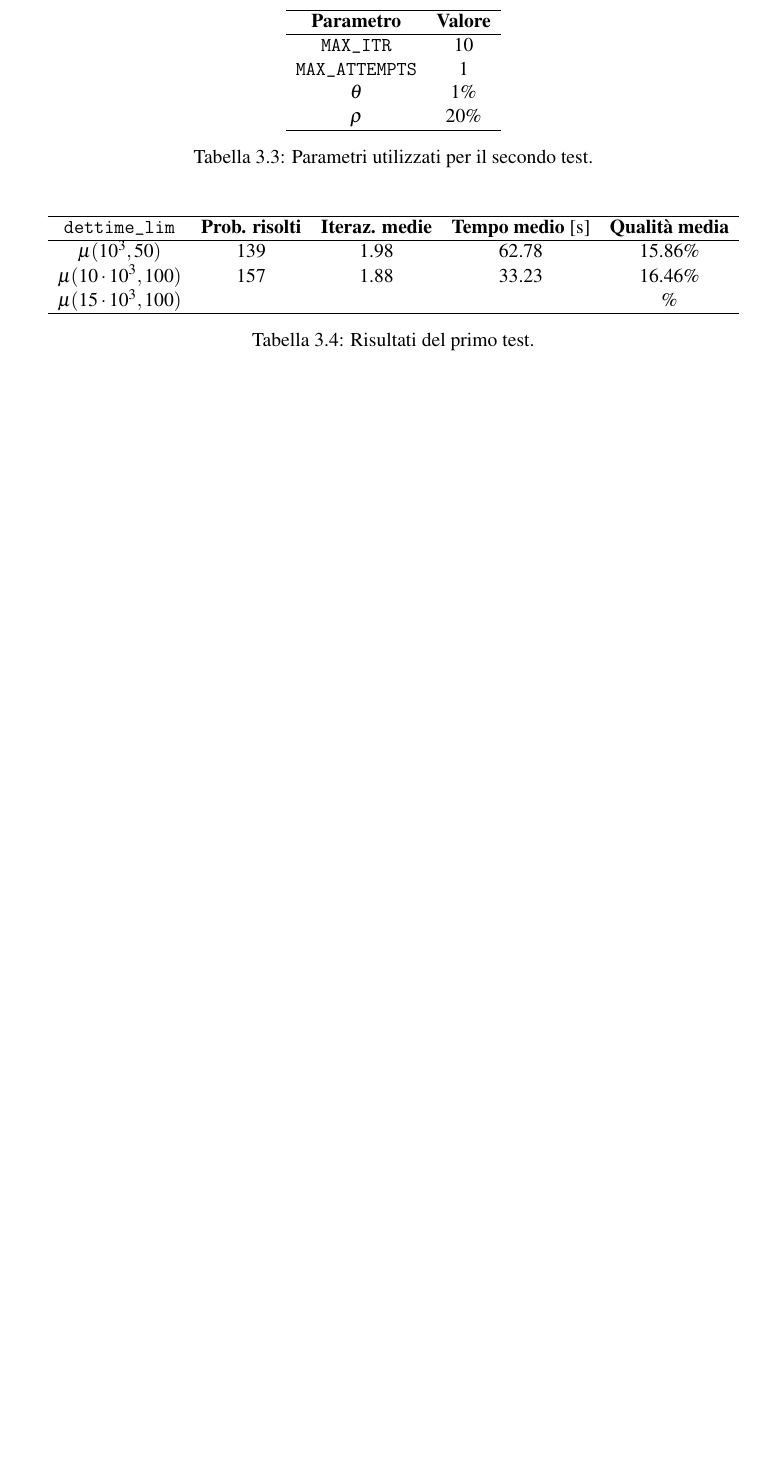
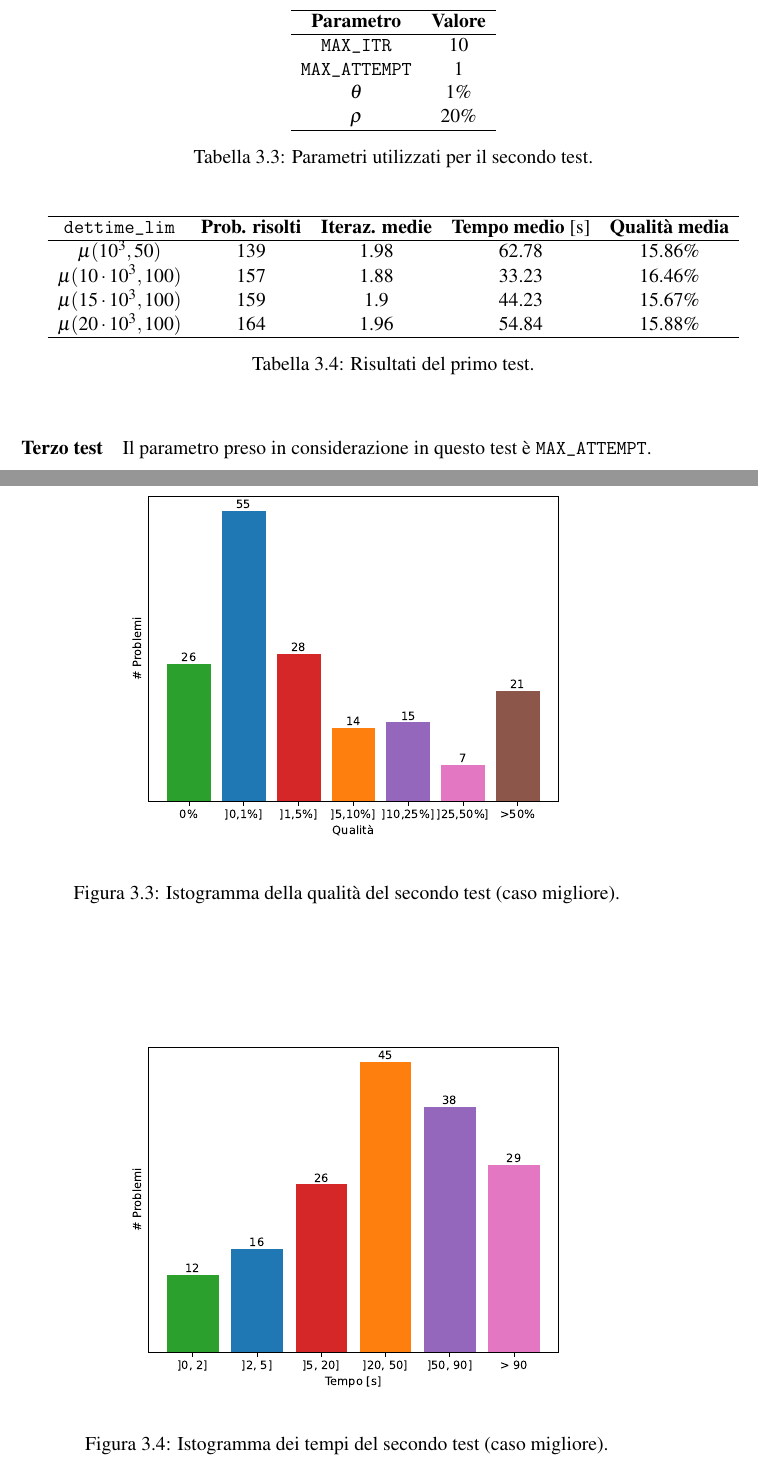
Before and after one commit to luca037/ACS-MIP-Thesis, a LaTeX thesis (main.tex, which reads capitoli/implementazione_e_risultati.tex): part of page 26 of 28 before the commit and two parts of pages 26 and 27 of 30 after it, the two joined at a grey line, cut so that both start at the same text, the shorter picture padded with empty space. Compiled offline with pdfLaTeX.

Commit message:
Continuazione cap3

```diff
--- a/capitoli/implementazione_e_risultati.tex
+++ b/capitoli/implementazione_e_risultati.tex
@@ -205,7 +205,7 @@ Nel secondo test è stato considerato il parametro \verb|dettime_lim|.
 \textbf{Parametro} & \textbf{Valore} \\
 \hline
 \verb|MAX_ITR| & 10 \\
-\verb|MAX_ATTEMPTS| & 1 \\
+\verb|MAX_ATTEMPT| & 1 \\
 $\theta$ & 1\%\\
 $\rho$ & 20\%\\
 \hline
@@ -221,8 +221,27 @@ $\rho$ & 20\%\\
 \hline
 $\mu(10^3, 50)$ & 139 & 1.98 & 62.78 & 15.86\% \\
 $\mu(10 \cdot 10^3, 100)$ & 157 & 1.88 & 33.23 & 16.46\% \\
-$\mu(15 \cdot 10^3, 100)$ & & & & \% \\
+$\mu(15 \cdot 10^3, 100)$ & 159 & 1.9 & 44.23 & 15.67\% \\
+$\mu(20 \cdot 10^3, 100)$ & 164 & 1.96 & 54.84 & 15.88\% \\
 \hline
 \end{tabular}
 \caption{Risultati del primo test.}
 \end{table}
+
+\begin{figure}[ht!]
+\begin{center}
+    \includegraphics[scale=0.7]{img/test2_bar_quality}
+\end{center}
+\caption{Istogramma della qualità del secondo test (caso migliore).}
+\end{figure}
+
+\begin{figure}[ht!]
+\begin{center}
+    \includegraphics[scale=0.7]{img/test2_bar_time}
+\end{center}
+\caption{Istogramma dei tempi del secondo test (caso migliore).}
+\end{figure}
+
+\paragraph{Terzo test}%
+\label{par:Terzo test}
+Il parametro preso in considerazione in questo test è \verb|MAX_ATTEMPT|.
```
Also changed, not shown: img/test2_bar_quality.pdf (added), img/test2_bar_time.pdf (added), capitoli/implementazione_e_risultati.tex (40 more changed lines).
